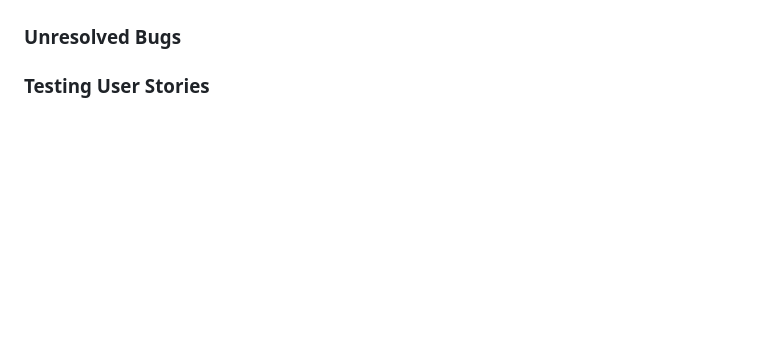
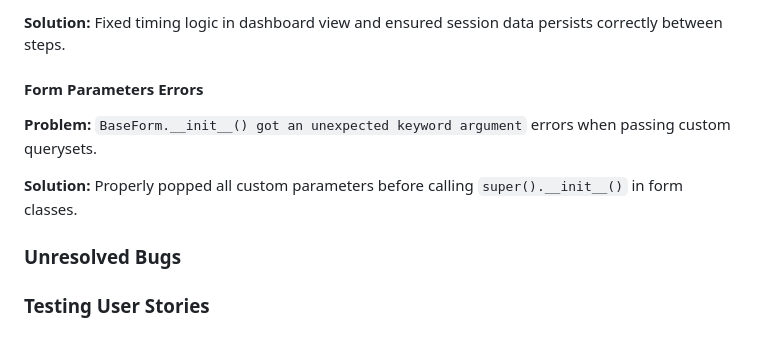
Before and after one commit to Coolafdood/meta-mood, a Markdown page: README.md, the part around one of its changes. GitHub-like rendering; blank space fills up the shorter version.

```diff
--- a/README.md
+++ b/README.md
@@ -122,3 +177,9 @@ The project's Kanban Board can be viewd [here]()
+**Solution:** Fixed timing logic in dashboard view and ensured session data persists correctly between steps.
+
+#### Form Parameters Errors
+**Problem:** `BaseForm.__init__() got an unexpected keyword argument` errors when passing custom querysets.
+
+**Solution:** Properly popped all custom parameters before calling `super().__init__()` in form classes.
 
 ### Unresolved Bugs
 
```
Also changed, not shown: other parts of README.md (+56 -1 lines).
